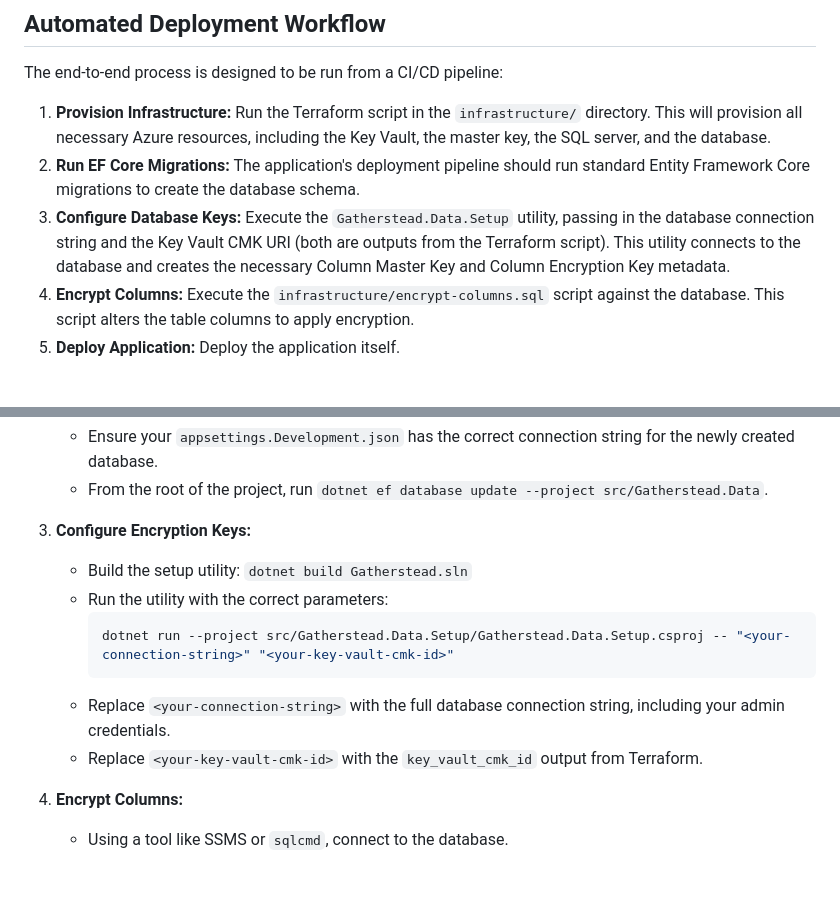
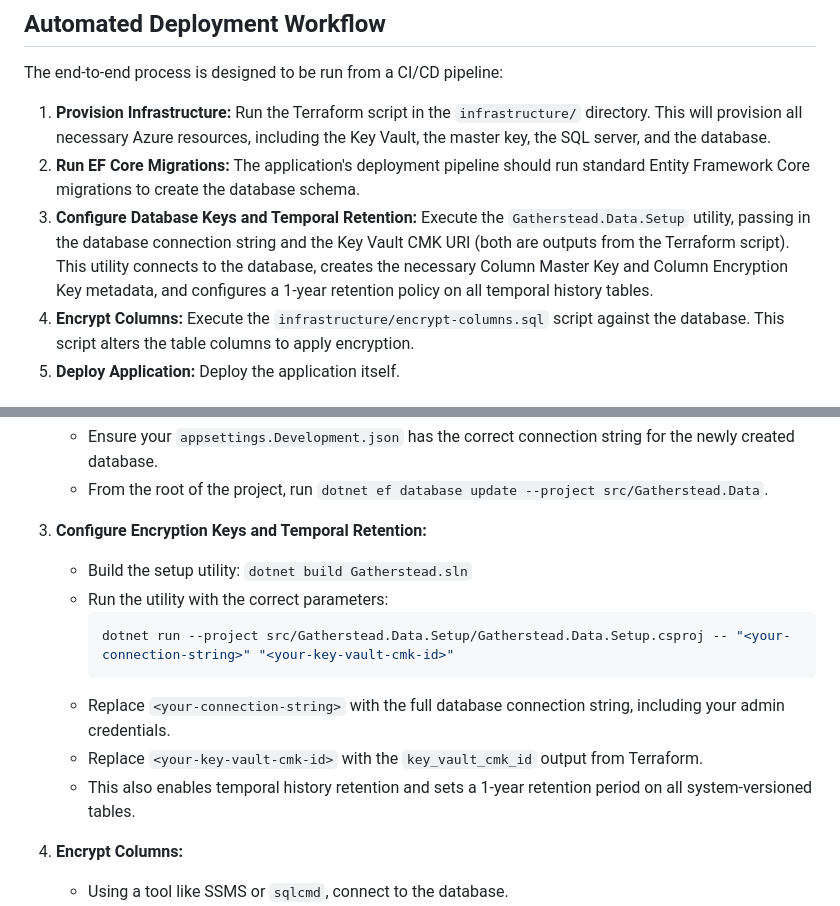
Before and after one commit to jayceslayn/gatherstead, a Markdown page: docs/DEPLOYMENT.md, 2 parts joined by grey strips. Rendered like a GitHub page; blank space fills up the shorter version.

````diff
--- a/docs/DEPLOYMENT.md
+++ b/docs/DEPLOYMENT.md
@@ -6,7 +6,7 @@ The end-to-end process is designed to be run from a CI/CD pipeline:
 
 1.  **Provision Infrastructure:** Run the Terraform script in the `infrastructure/` directory. This will provision all necessary Azure resources, including the Key Vault, the master key, the SQL server, and the database.
 2.  **Run EF Core Migrations:** The application's deployment pipeline should run standard Entity Framework Core migrations to create the database schema.
-3.  **Configure Database Keys:** Execute the `Gatherstead.Data.Setup` utility, passing in the database connection string and the Key Vault CMK URI (both are outputs from the Terraform script). This utility connects to the database and creates the necessary Column Master Key and Column Encryption Key metadata.
+3.  **Configure Database Keys and Temporal Retention:** Execute the `Gatherstead.Data.Setup` utility, passing in the database connection string and the Key Vault CMK URI (both are outputs from the Terraform script). This utility connects to the database, creates the necessary Column Master Key and Column Encryption Key metadata, and configures a 1-year retention policy on all temporal history tables.
 4.  **Encrypt Columns:** Execute the `infrastructure/encrypt-columns.sql` script against the database. This script alters the table columns to apply encryption.
 5.  **Deploy Application:** Deploy the application itself.
 
@@ -25,7 +25,7 @@ To run this process locally or for the first time:
     *   Ensure your `appsettings.Development.json` has the correct connection string for the newly created database.
     *   From the root of the project, run `dotnet ef database update --project src/Gatherstead.Data`.
 
-3.  **Configure Encryption Keys:**
+3.  **Configure Encryption Keys and Temporal Retention:**
     *   Build the setup utility: `dotnet build Gatherstead.sln`
     *   Run the utility with the correct parameters:
         ```bash
@@ -33,6 +33,7 @@ To run this process locally or for the first time:
         ```
     *   Replace `<your-connection-string>` with the full database connection string, including your admin credentials.
     *   Replace `<your-key-vault-cmk-id>` with the `key_vault_cmk_id` output from Terraform.
+    *   This also enables temporal history retention and sets a 1-year retention period on all system-versioned tables.
 
 4.  **Encrypt Columns:**
     *   Using a tool like SSMS or `sqlcmd`, connect to the database.
````
Also changed, not shown: docs/IMPLEMENTATION_STATUS.md (+3 -1 lines).
